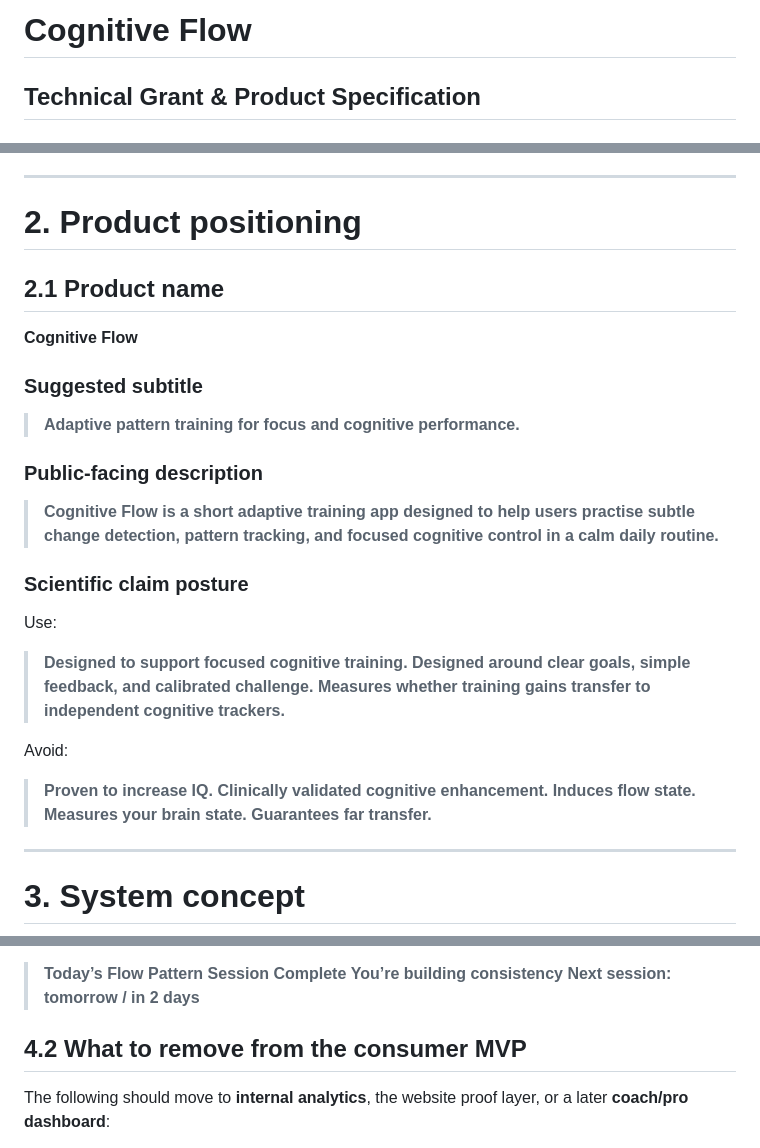
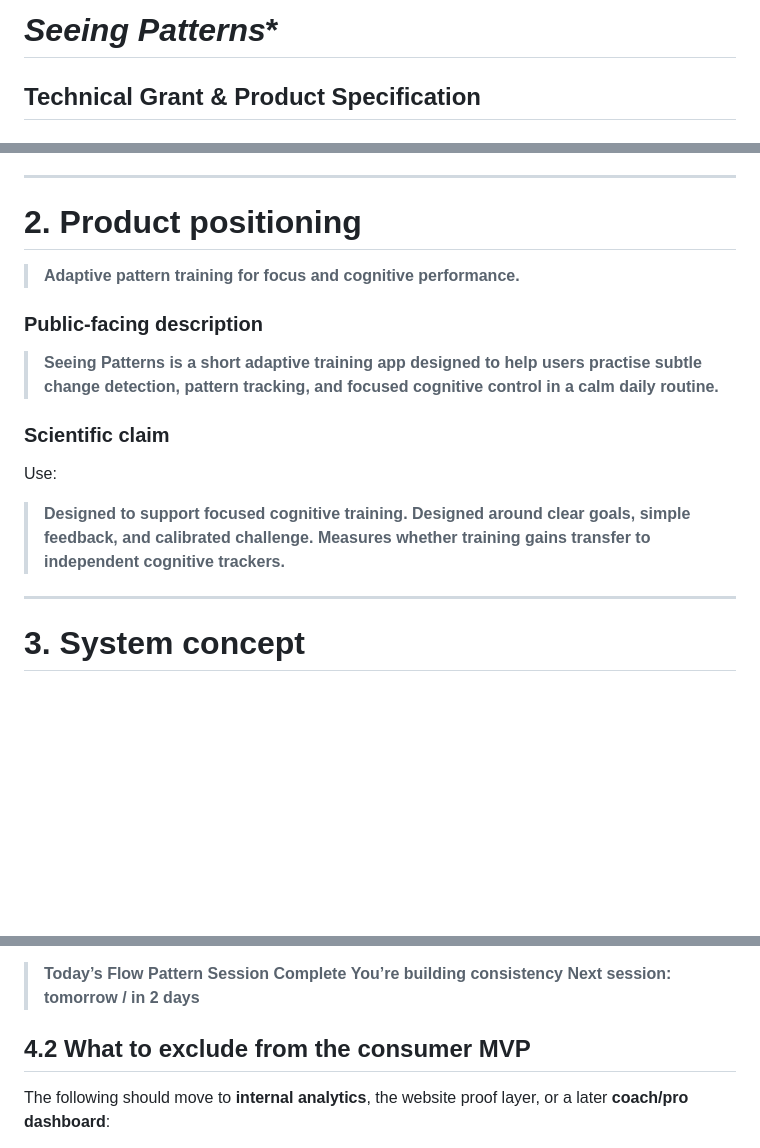
Before and after one commit to Mindware-Lab/Cognitive-Flow, a Markdown page: protocols/Seeing-Patterns.md, 3 parts joined by grey strips. GitHub-like rendering; blank space fills up the shorter version.

```diff
--- a/protocols/Relational-Flow.md
+++ b/protocols/Seeing-Patterns.md
@@ -1,4 +1,4 @@
-# **Cognitive Flow**
+# *Seeing Patterns**
 
 ## **Technical Grant & Product Specification**
 
@@ -40,34 +40,19 @@ This is consistent with the broader literature: perceptual learning supports sen
 
 # 2. Product positioning
 
-## 2.1 Product name
-
-**Cognitive Flow**
-
-### Suggested subtitle
-
 > **Adaptive pattern training for focus and cognitive performance.**
 
 ### Public-facing description
 
-> **Cognitive Flow is a short adaptive training app designed to help users practise subtle change detection, pattern tracking, and focused cognitive control in a calm daily routine.**
-
-### Scientific claim posture
+> **Seeing Patterns is a short adaptive training app designed to help users practise subtle change detection, pattern tracking, and focused cognitive control in a calm daily routine.**
+
+### Scientific claim
 
 Use:
 
 > **Designed to support focused cognitive training.**
 > **Designed around clear goals, simple feedback, and calibrated challenge.**
 > **Measures whether training gains transfer to independent cognitive trackers.**
-
-Avoid:
-
-> **Proven to increase IQ.**
-> **Clinically validated cognitive enhancement.**
-> **Induces flow state.**
-> **Measures your brain state.**
-> **Guarantees far transfer.**
-
 ---
 
 # 3. System concept
@@ -133,7 +118,7 @@ the MVP should show:
 > **You’re building consistency**
 > **Next session: tomorrow / in 2 days**
 
-## 4.2 What to remove from the consumer MVP
+## 4.2 What to exclude from the consumer MVP
 
 The following should move to **internal analytics**, the website proof layer, or a later **coach/pro dashboard**:
 
```
